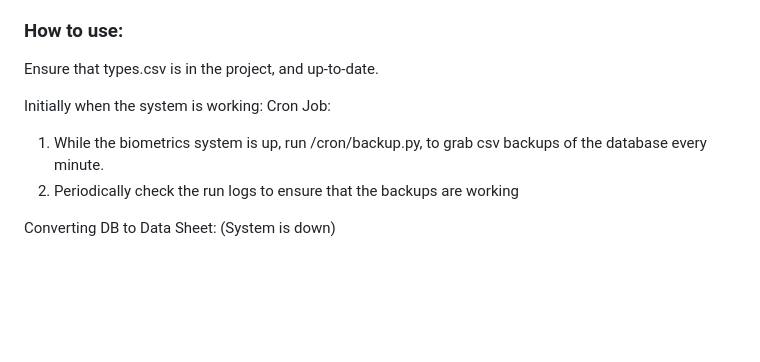
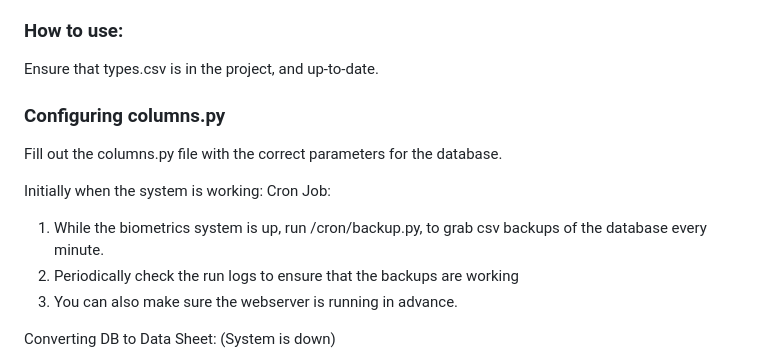
Before and after one commit to Project-Sothea/Contingency, a Markdown page: README.md, the part around the change printed below. Rendered like a GitHub page; blank space fills up the shorter version.

```diff
--- a/README.md
+++ b/README.md
@@ -35,10 +35,14 @@ Takes a successfully merged Data Sheet and imports it into the application datab
 ### How to use:
 Ensure that types.csv is in the project, and up-to-date.
 
+### Configuring columns.py
+Fill out the columns.py file with the correct parameters for the database.
+
 Initially when the system is working:
 Cron Job:
 1. While the biometrics system is up, run /cron/backup.py, to grab csv backups of the database every minute.
 2. Periodically check the run logs to ensure that the backups are working
+3. You can also make sure the webserver is running in advance.
 
 Converting DB to Data Sheet: (System is down)
 1. Run the Initialiser.py script, which pulls the latest backup csv from /cron/backups, and converts it to DataSheet.xlsx.
```
Also changed, not shown: other parts of README.md (+1 -1 lines).
